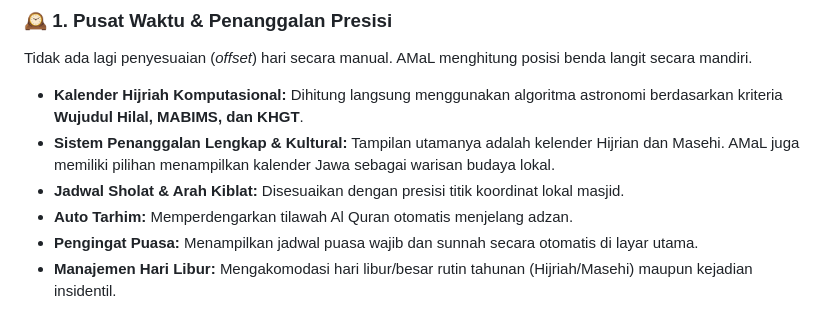
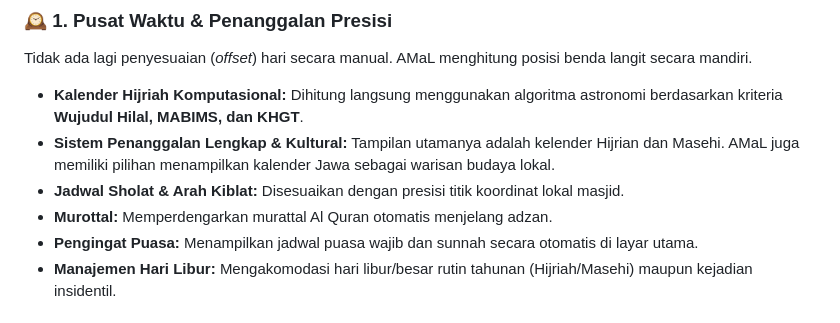
Before and after one commit to aswinte/AMaL, a Markdown page: README.md, the part around the change. Drawn GitHub-style.

```diff
--- a/README.md
+++ b/README.md
@@ -36,7 +36,7 @@ Tidak ada lagi penyesuaian (*offset*) hari secara manual. AMaL menghitung posisi
 * **Kalender Hijriah Komputasional:** Dihitung langsung menggunakan algoritma astronomi berdasarkan kriteria **Wujudul Hilal, MABIMS, dan KHGT**.
 * **Sistem Penanggalan Lengkap & Kultural:** Tampilan utamanya adalah kelender Hijrian dan Masehi. AMaL juga memiliki pilihan menampilkan kalender Jawa sebagai warisan budaya lokal.
 * **Jadwal Sholat & Arah Kiblat:** Disesuaikan dengan presisi titik koordinat lokal masjid.
-* **Auto Tarhim:** Memperdengarkan tilawah Al Quran otomatis menjelang adzan.
+* **Murottal:** Memperdengarkan murattal Al Quran otomatis menjelang adzan.
 * **Pengingat Puasa:** Menampilkan jadwal puasa wajib dan sunnah secara otomatis di layar utama.
 * **Manajemen Hari Libur:** Mengakomodasi hari libur/besar rutin tahunan (Hijriah/Masehi) maupun kejadian insidentil.
 
```
